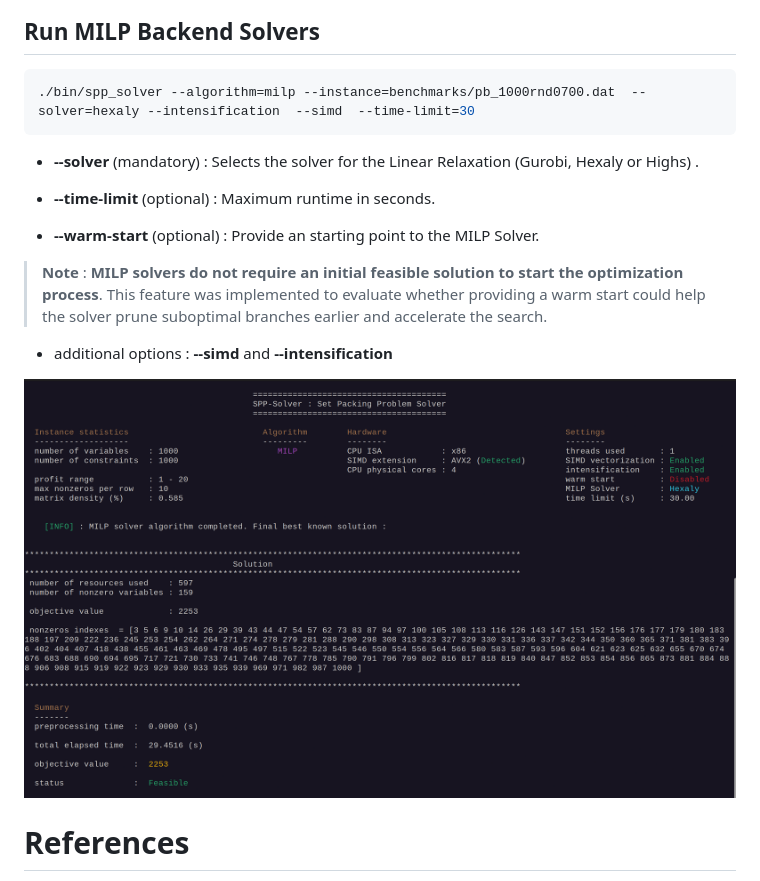
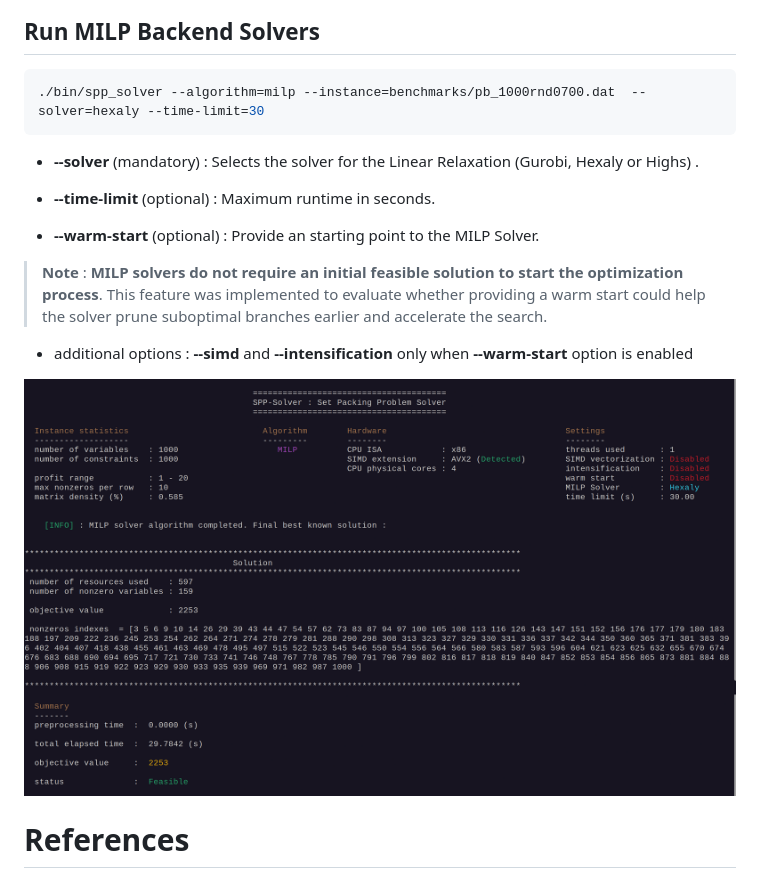
Before and after one commit to Josue-Tambwe/SetPackingProblem, a Markdown page: README.md, the part around the change. Rendered like a GitHub page; pictures changed too: docs/images/run_milp.png.

````diff
--- a/README.md
+++ b/README.md
@@ -244,7 +244,7 @@ The executable is located in the **bin/** directory after installation.
 ## Run MILP Backend Solvers
 
 ```bash
-./bin/spp_solver --algorithm=milp --instance=benchmarks/pb_1000rnd0700.dat  --solver=hexaly --intensification  --simd  --time-limit=30
+./bin/spp_solver --algorithm=milp --instance=benchmarks/pb_1000rnd0700.dat  --solver=hexaly --time-limit=30
 ```
 
 - **--solver** (mandatory) : Selects the solver for the Linear Relaxation (Gurobi, Hexaly or Highs) .
@@ -257,7 +257,7 @@ The executable is located in the **bin/** directory after installation.
 >This feature was implemented to evaluate whether providing a warm start could help the solver prune suboptimal branches earlier and accelerate the search.
 
 
-- additional options : **--simd** and **--intensification**
+- additional options : **--simd** and **--intensification** only when **--warm-start** option is enabled
 
 ![](docs/images/run_milp.png)
 
````
Also changed, not shown: 2 other files.
